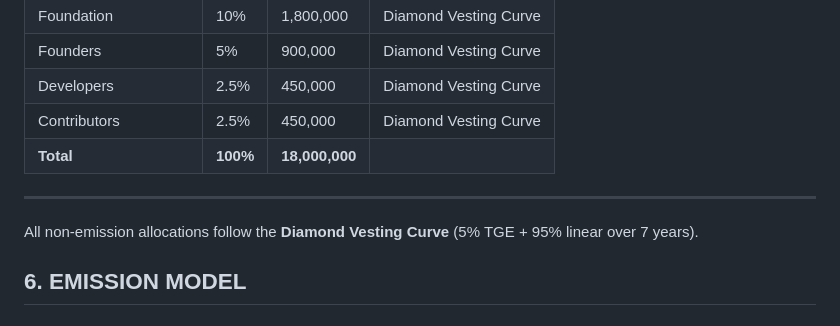
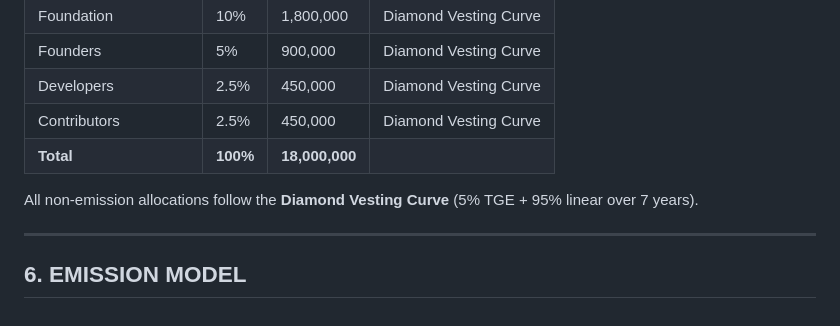
Before and after one commit to dedrxyz-DMD/dmd-protocol-1.8.8, a Markdown page: DMD_Protocol_Whitepaper_v1.8.8.md, the part around the change. Rendered like a GitHub page.

```diff
--- a/DMD_Protocol_Whitepaper_v1.8.8.md
+++ b/DMD_Protocol_Whitepaper_v1.8.8.md
@@ -170,9 +170,9 @@ Real circulating supply is **always ≤ 14.4M** and may decrease indefinitely.
 | Contributors | 2.5% | 450,000 | Diamond Vesting Curve |
 | **Total** | **100%** | **18,000,000** | |
 
+All non-emission allocations follow the **Diamond Vesting Curve** (5% TGE + 95% linear over 7 years).
+
 ---
-
-All non-emission allocations follow the **Diamond Vesting Curve** (5% TGE + 95% linear over 7 years).
 
 ## 6. EMISSION MODEL
 
```
